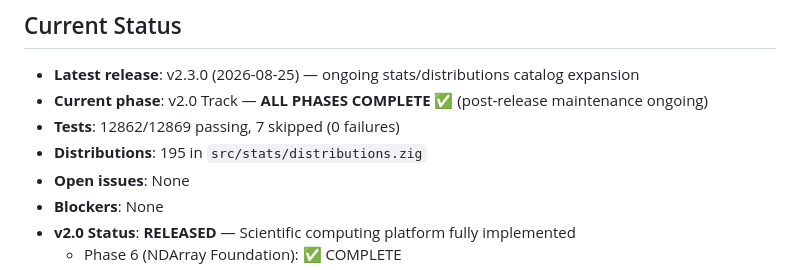
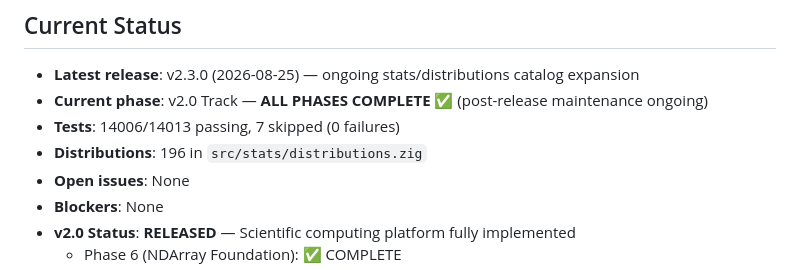
Before and after one commit to yusa-imit/zuda, a Markdown page: docs/milestones.md, the part around the change. GitHub-like rendering.

Commit message:
docs: update milestones distribution/test counts to 196
Co-Authored-By: Claude <noreply@anthropic.com>

```diff
--- a/docs/milestones.md
+++ b/docs/milestones.md
@@ -4,8 +4,8 @@
 
 - **Latest release**: v2.3.0 (2026-08-25) — ongoing stats/distributions catalog expansion
 - **Current phase**: v2.0 Track — **ALL PHASES COMPLETE** ✅ (post-release maintenance ongoing)
-- **Tests**: 12862/12869 passing, 7 skipped (0 failures)
-- **Distributions**: 195 in `src/stats/distributions.zig`
+- **Tests**: 14006/14013 passing, 7 skipped (0 failures)
+- **Distributions**: 196 in `src/stats/distributions.zig`
 - **Open issues**: None
 - **Blockers**: None
 - **v2.0 Status**: **RELEASED** — Scientific computing platform fully implemented
```
